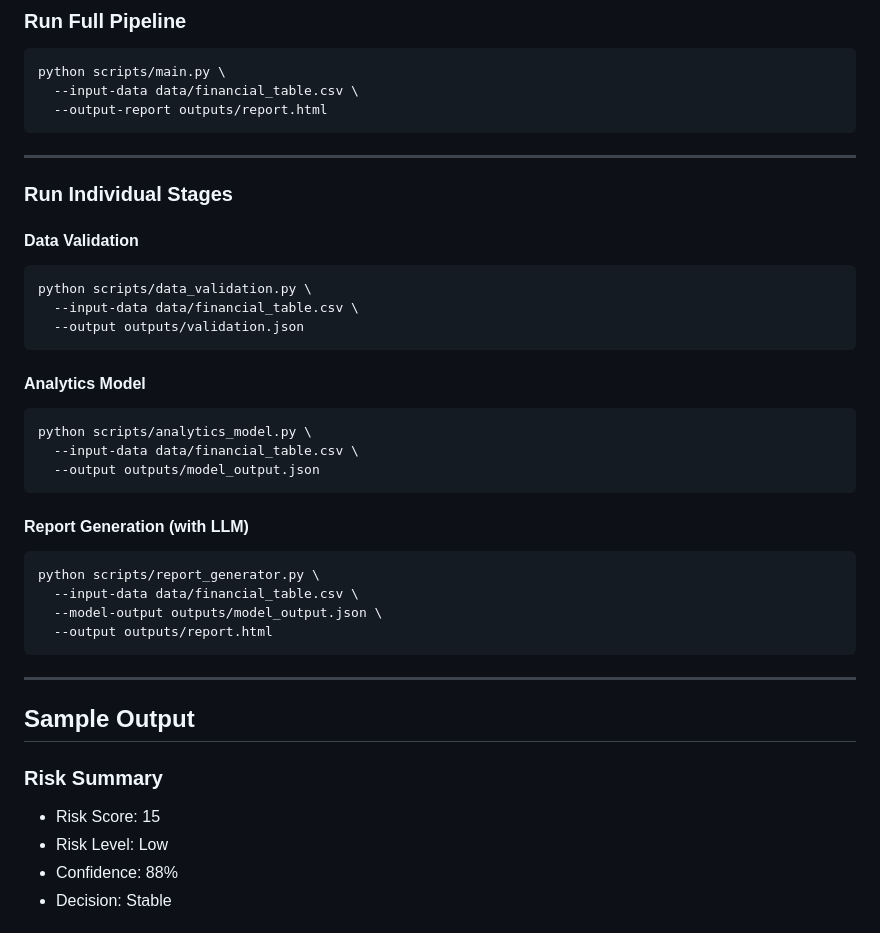
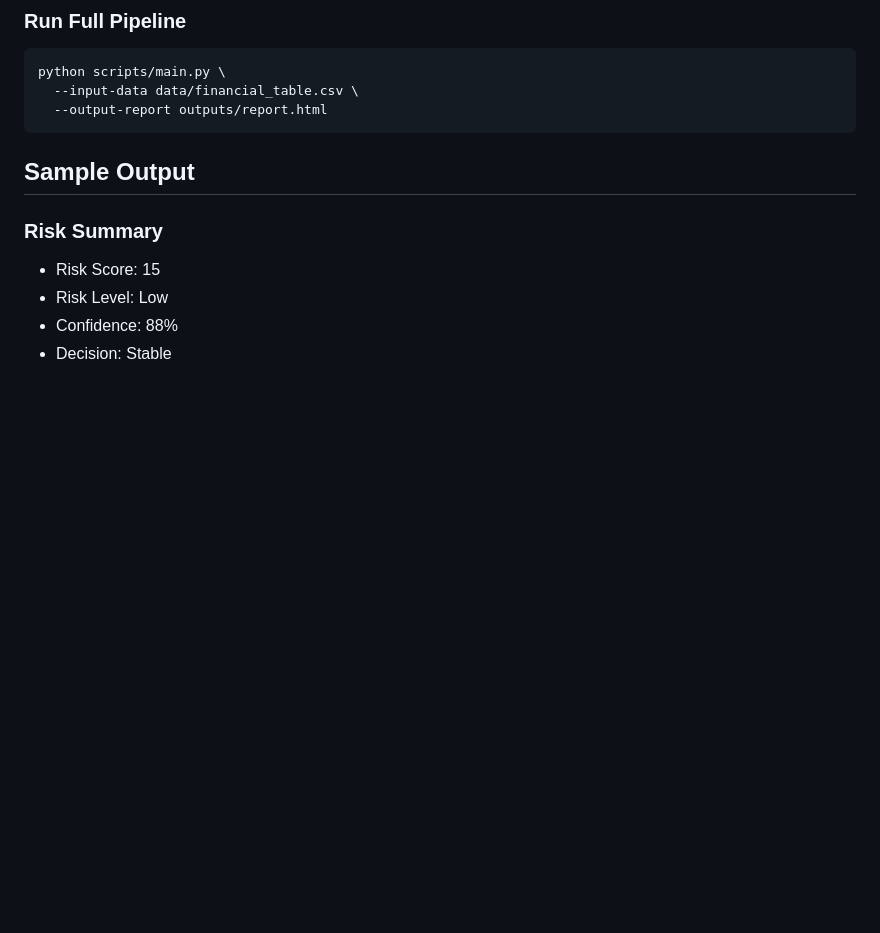
Before and after one commit to swap2308/sec-risk-intelligence-skill, a Markdown page: README.md, the part around the change. Drawn GitHub-style; blank space fills up the shorter version.

````diff
--- a/README.md
+++ b/README.md
@@ -221,37 +221,6 @@ python scripts/main.py \
   --output-report outputs/report.html
 ```
 
----
-
-### Run Individual Stages
-
-#### Data Validation
-
-```bash
-python scripts/data_validation.py \
-  --input-data data/financial_table.csv \
-  --output outputs/validation.json
-```
-
-#### Analytics Model
-
-```bash
-python scripts/analytics_model.py \
-  --input-data data/financial_table.csv \
-  --output outputs/model_output.json
-```
-
-#### Report Generation (with LLM)
-
-```bash
-python scripts/report_generator.py \
-  --input-data data/financial_table.csv \
-  --model-output outputs/model_output.json \
-  --output outputs/report.html
-```
-
----
-
 ## Sample Output
 
 ### Risk Summary
````
